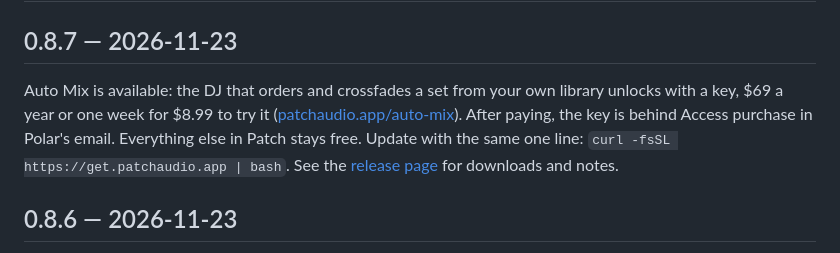
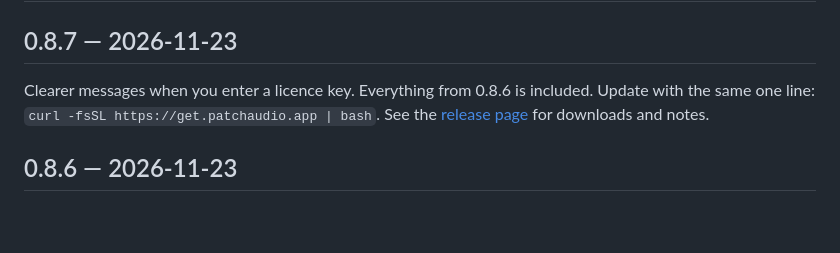
Before and after one commit to novuon/patch-releases, a Markdown page: CHANGELOG.md, the part around the change. GitHub-like rendering; blank space fills up the shorter version.

```diff
--- a/CHANGELOG.md
+++ b/CHANGELOG.md
@@ -2,7 +2,7 @@
 
 ## 0.8.7 — 2026-11-23
 
-Auto Mix is available: the DJ that orders and crossfades a set from your own library unlocks with a key, $69 a year or one week for $8.99 to try it ([patchaudio.app/auto-mix](https://patchaudio.app/auto-mix)). After paying, the key is behind Access purchase in Polar's email. Everything else in Patch stays free. Update with the same one line: `curl -fsSL https://get.patchaudio.app | bash`. See the [release page](https://github.com/novuon/patch-releases/releases/tag/v0.8.7) for downloads and notes.
+Clearer messages when you enter a licence key. Everything from 0.8.6 is included. Update with the same one line: `curl -fsSL https://get.patchaudio.app | bash`. See the [release page](https://github.com/novuon/patch-releases/releases/tag/v0.8.7) for downloads and notes.
 
 ## 0.8.6 — 2026-11-23
 
```
Also changed, not shown: README.md (+42 -16 lines), docs/readme/banner.png (added), docs/readme/screenshot.png (added).
